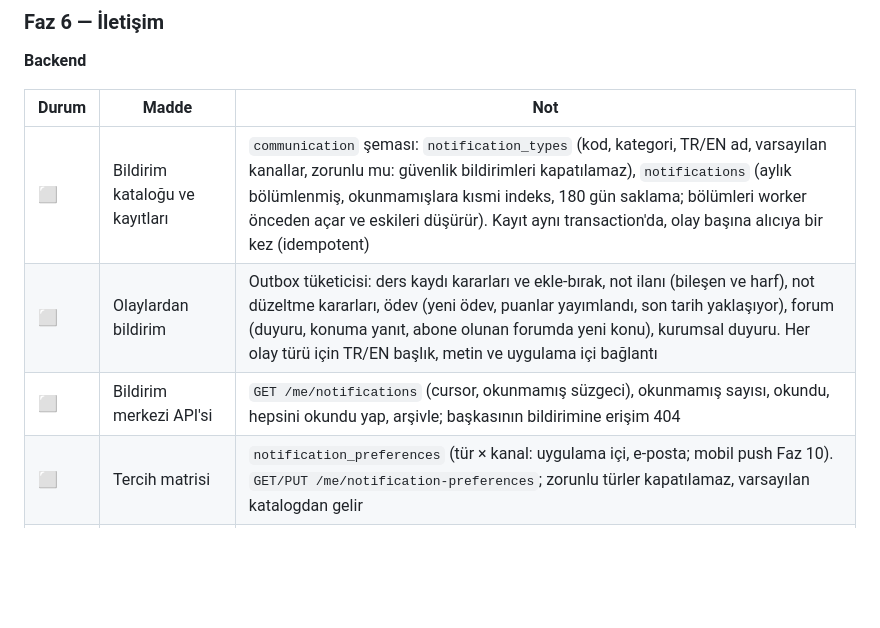
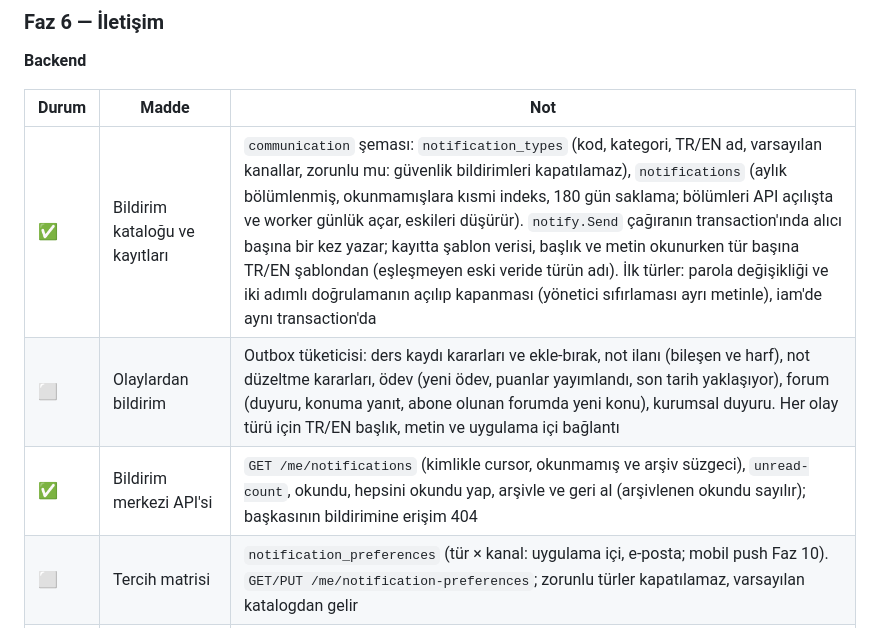
Before and after one commit to CAPELLAX02/agora, a Markdown page: docs/mimari/07-yol-haritasi.md, the part around the change. Rendered like a GitHub page; blank space fills up the shorter version.

Commit message:
Yol haritası: bildirim kataloğu ve merkez API'si işaretlendi

```diff
--- a/docs/mimari/07-yol-haritasi.md
+++ b/docs/mimari/07-yol-haritasi.md
@@ -371,9 +371,9 @@ flowchart LR
 
 | Durum | Madde | Not |
 | --- | --- | --- |
-| ⬜ | Bildirim kataloğu ve kayıtları | `communication` şeması: `notification_types` (kod, kategori, TR/EN ad, varsayılan kanallar, zorunlu mu: güvenlik bildirimleri kapatılamaz), `notifications` (aylık bölümlenmiş, okunmamışlara kısmi indeks, 180 gün saklama; bölümleri worker önceden açar ve eskileri düşürür). Kayıt aynı transaction'da, olay başına alıcıya bir kez (idempotent) |
+| ✅ | Bildirim kataloğu ve kayıtları | `communication` şeması: `notification_types` (kod, kategori, TR/EN ad, varsayılan kanallar, zorunlu mu: güvenlik bildirimleri kapatılamaz), `notifications` (aylık bölümlenmiş, okunmamışlara kısmi indeks, 180 gün saklama; bölümleri API açılışta ve worker günlük açar, eskileri düşürür). `notify.Send` çağıranın transaction'ında alıcı başına bir kez yazar; kayıtta şablon verisi, başlık ve metin okunurken tür başına TR/EN şablondan (eşleşmeyen eski veride türün adı). İlk türler: parola değişikliği ve iki adımlı doğrulamanın açılıp kapanması (yönetici sıfırlaması ayrı metinle), iam'de aynı transaction'da |
 | ⬜ | Olaylardan bildirim | Outbox tüketicisi: ders kaydı kararları ve ekle-bırak, not ilanı (bileşen ve harf), not düzeltme kararları, ödev (yeni ödev, puanlar yayımlandı, son tarih yaklaşıyor), forum (duyuru, konuma yanıt, abone olunan forumda yeni konu), kurumsal duyuru. Her olay türü için TR/EN başlık, metin ve uygulama içi bağlantı |
-| ⬜ | Bildirim merkezi API'si | `GET /me/notifications` (cursor, okunmamış süzgeci), okunmamış sayısı, okundu, hepsini okundu yap, arşivle; başkasının bildirimine erişim 404 |
+| ✅ | Bildirim merkezi API'si | `GET /me/notifications` (kimlikle cursor, okunmamış ve arşiv süzgeci), `unread-count`, okundu, hepsini okundu yap, arşivle ve geri al (arşivlenen okundu sayılır); başkasının bildirimine erişim 404 |
 | ⬜ | Tercih matrisi | `notification_preferences` (tür × kanal: uygulama içi, e-posta; mobil push Faz 10). `GET/PUT /me/notification-preferences`; zorunlu türler kapatılamaz, varsayılan katalogdan gelir |
 | ⬜ | E-posta kanalı | Tercihte e-posta açıksa bildirim, var olan e-posta kuyruğuna (`mail.Enqueue`, aynı transaction) kullanıcının dilinde şablonla girer (`html/template` + düz metin); gönderimde üstel geri çekilme, kalıcı hatada bırakma |
 | ⬜ | SSE ile canlı bildirim | `GET /me/notifications/stream` (`http.Flusher`, kalp atışı, `Last-Event-ID` ile kaçanları gönderme). EventSource başlık taşıyamadığı için kısa ömürlü, tek kullanımlık akış bileti. API örnekleri arasında Redis pub/sub; bağlantı sayısı sınırı, kapanışta düzgün bırakma |
```
